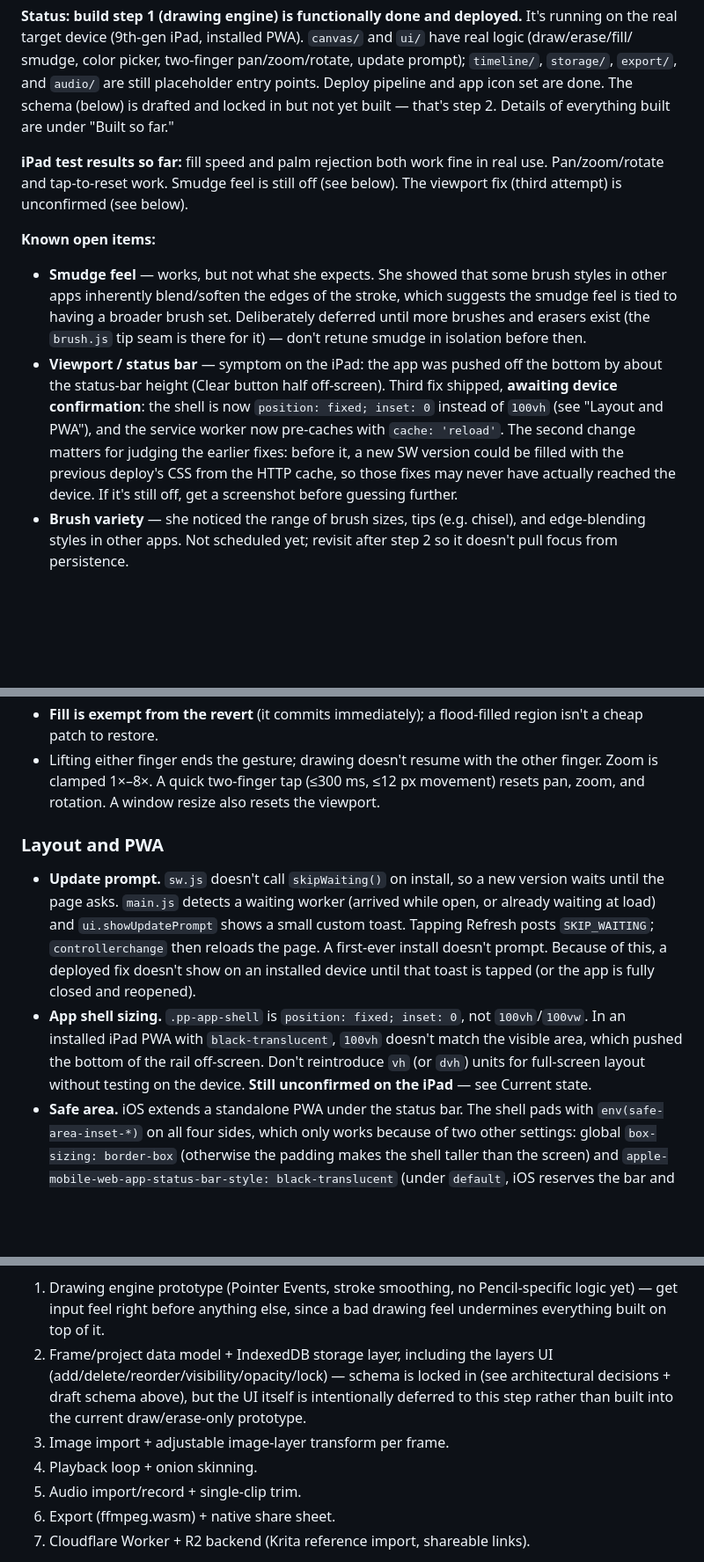
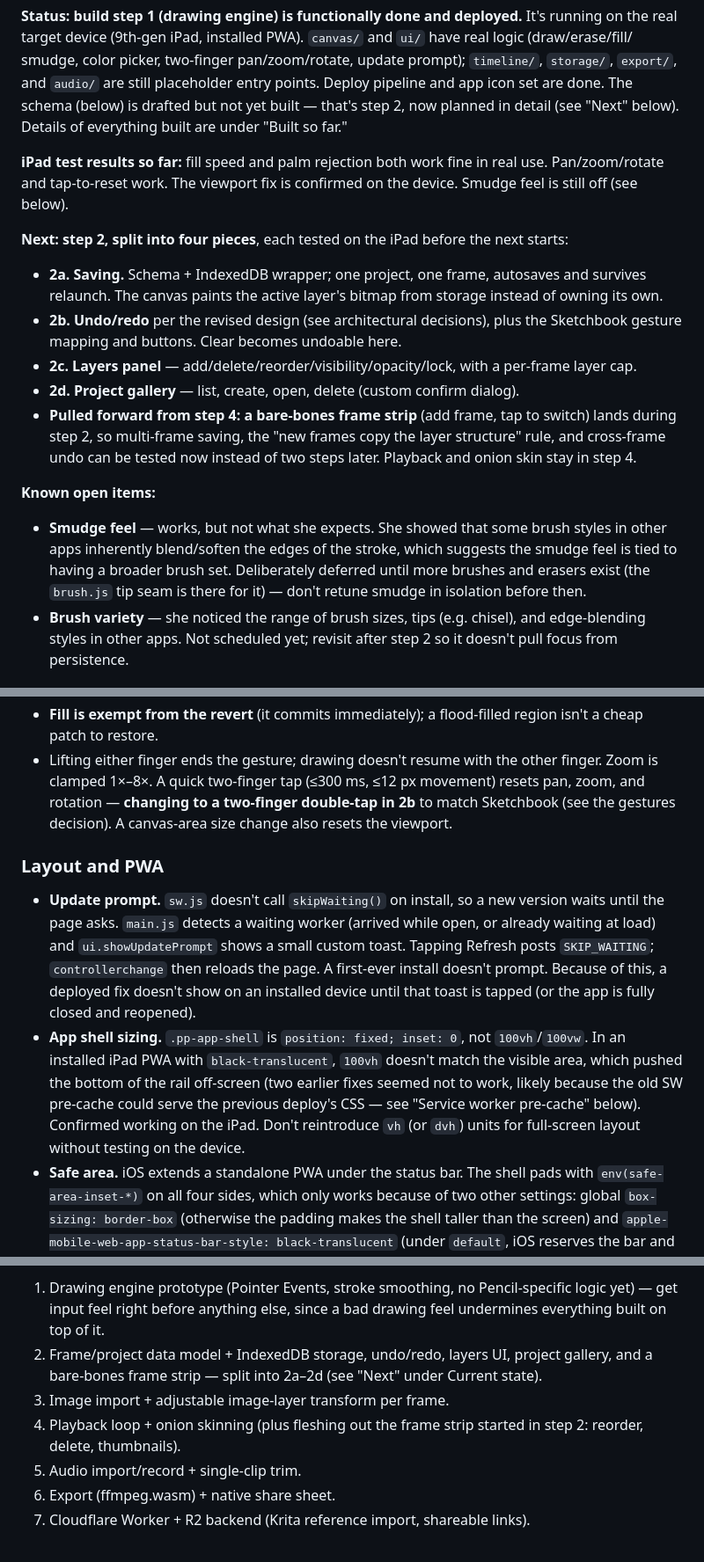
Before and after one commit to bcrossley712/parapara, a Markdown page: PROJECT_NOTES.md, 3 parts joined by grey strips. Shown at 88% size. Rendered like a GitHub page; blank space fills up the shorter version.

```diff
--- a/PROJECT_NOTES.md
+++ b/PROJECT_NOTES.md
@@ -297,13 +351,32 @@ installed PWA). `canvas/` and `ui/` have real logic (draw/erase/fill/
 smudge, color picker, two-finger pan/zoom/rotate, update prompt);
 `timeline/`, `storage/`, `export/`, and `audio/` are still placeholder
 entry points. Deploy pipeline and app icon set are done. The schema
-(below) is drafted and locked in but not yet built — that's step 2.
+(below) is drafted but not yet built — that's step 2, now planned in
+detail (see "Next" below).
 Details of everything built are under "Built so far."
 
 **iPad test results so far:** fill speed and palm rejection both work
-fine in real use. Pan/zoom/rotate and tap-to-reset work. Smudge feel
-is still off (see below). The viewport fix (third attempt) is
-unconfirmed (see below).
+fine in real use. Pan/zoom/rotate and tap-to-reset work. The viewport
+fix is confirmed on the device. Smudge feel is still off (see below).
+
+**Next: step 2, split into four pieces**, each tested on the iPad
+before the next starts:
+
+- **2a. Saving.** Schema + IndexedDB wrapper; one project, one frame,
+  autosaves and survives relaunch. The canvas paints the active
+  layer's bitmap from storage instead of owning its own.
+- **2b. Undo/redo** per the revised design (see architectural
+  decisions), plus the Sketchbook gesture mapping and buttons. Clear
+  becomes undoable here.
+- **2c. Layers panel** — add/delete/reorder/visibility/opacity/lock,
+  with a per-frame layer cap.
+- **2d. Project gallery** — list, create, open, delete (custom
+  confirm dialog).
+- **Pulled forward from step 4: a bare-bones frame strip** (add frame,
+  tap to switch) lands during step 2, so multi-frame saving, the
+  "new frames copy the layer structure" rule, and cross-frame undo can
+  be tested now instead of two steps later. Playback and onion skin
+  stay in step 4.
 
 **Known open items:**
 - **Smudge feel** — works, but not what she expects. She showed that
@@ -312,16 +385,6 @@ unconfirmed (see below).
   broader brush set. Deliberately deferred until more brushes and
   erasers exist (the `brush.js` tip seam is there for it) — don't
   retune smudge in isolation before then.
-- **Viewport / status bar** — symptom on the iPad: the app was pushed
-  off the bottom by about the status-bar height (Clear button half
-  off-screen). Third fix shipped, **awaiting device confirmation**:
-  the shell is now `position: fixed; inset: 0` instead of `100vh`
-  (see "Layout and PWA"), and the service worker now pre-caches with
-  `cache: 'reload'`. The second change matters for judging the
-  earlier fixes: before it, a new SW version could be filled with the
-  previous deploy's CSS from the HTTP cache, so those fixes may never
-  have actually reached the device. If it's still off, get a
-  screenshot before guessing further.
 - **Brush variety** — she noticed the range of brush sizes, tips
   (e.g. chisel), and edge-blending styles in other apps. Not
   scheduled yet; revisit after step 2 so it doesn't pull focus from
@@ -431,8 +494,10 @@ each piece got here lives in git.
   flood-filled region isn't a cheap patch to restore.
 - Lifting either finger ends the gesture; drawing doesn't resume with
   the other finger. Zoom is clamped 1×–8×. A quick two-finger tap
-  (≤300 ms, ≤12 px movement) resets pan, zoom, and rotation. A window
-  resize also resets the viewport.
+  (≤300 ms, ≤12 px movement) resets pan, zoom, and rotation —
+  **changing to a two-finger double-tap in 2b** to match Sketchbook
+  (see the gestures decision). A canvas-area size change also resets
+  the viewport.
 
 ### Layout and PWA
 
@@ -447,9 +512,11 @@ each piece got here lives in git.
 - **App shell sizing.** `.pp-app-shell` is `position: fixed;
   inset: 0`, not `100vh`/`100vw`. In an installed iPad PWA with
   `black-translucent`, `100vh` doesn't match the visible area, which
-  pushed the bottom of the rail off-screen. Don't reintroduce `vh`
-  (or `dvh`) units for full-screen layout without testing on the
-  device. **Still unconfirmed on the iPad** — see Current state.
+  pushed the bottom of the rail off-screen (two earlier fixes seemed
+  not to work, likely because the old SW pre-cache could serve the
+  previous deploy's CSS — see "Service worker pre-cache" below).
+  Confirmed working on the iPad. Don't reintroduce `vh` (or `dvh`)
+  units for full-screen layout without testing on the device.
 - **Safe area.** iOS extends a standalone PWA under the status bar.
   The shell pads with `env(safe-area-inset-*)` on all four sides,
   which only works because of two other settings: global
@@ -482,13 +549,12 @@ most optional piece):
    Pencil-specific logic yet) — get input feel right before anything
    else, since a bad drawing feel undermines everything built on top
    of it.
-2. Frame/project data model + IndexedDB storage layer, including the
-   layers UI (add/delete/reorder/visibility/opacity/lock) — schema is
-   locked in (see architectural decisions + draft schema above), but
-   the UI itself is intentionally deferred to this step rather than
-   built into the current draw/erase-only prototype.
+2. Frame/project data model + IndexedDB storage, undo/redo, layers
+   UI, project gallery, and a bare-bones frame strip — split into
+   2a–2d (see "Next" under Current state).
 3. Image import + adjustable image-layer transform per frame.
-4. Playback loop + onion skinning.
+4. Playback loop + onion skinning (plus fleshing out the frame strip
+   started in step 2: reorder, delete, thumbnails).
 5. Audio import/record + single-clip trim.
 6. Export (ffmpeg.wasm) + native share sheet.
 7. Cloudflare Worker + R2 backend (Krita reference import, shareable
```
Also changed, not shown: other parts of PROJECT_NOTES.md (+73 -12 lines).
